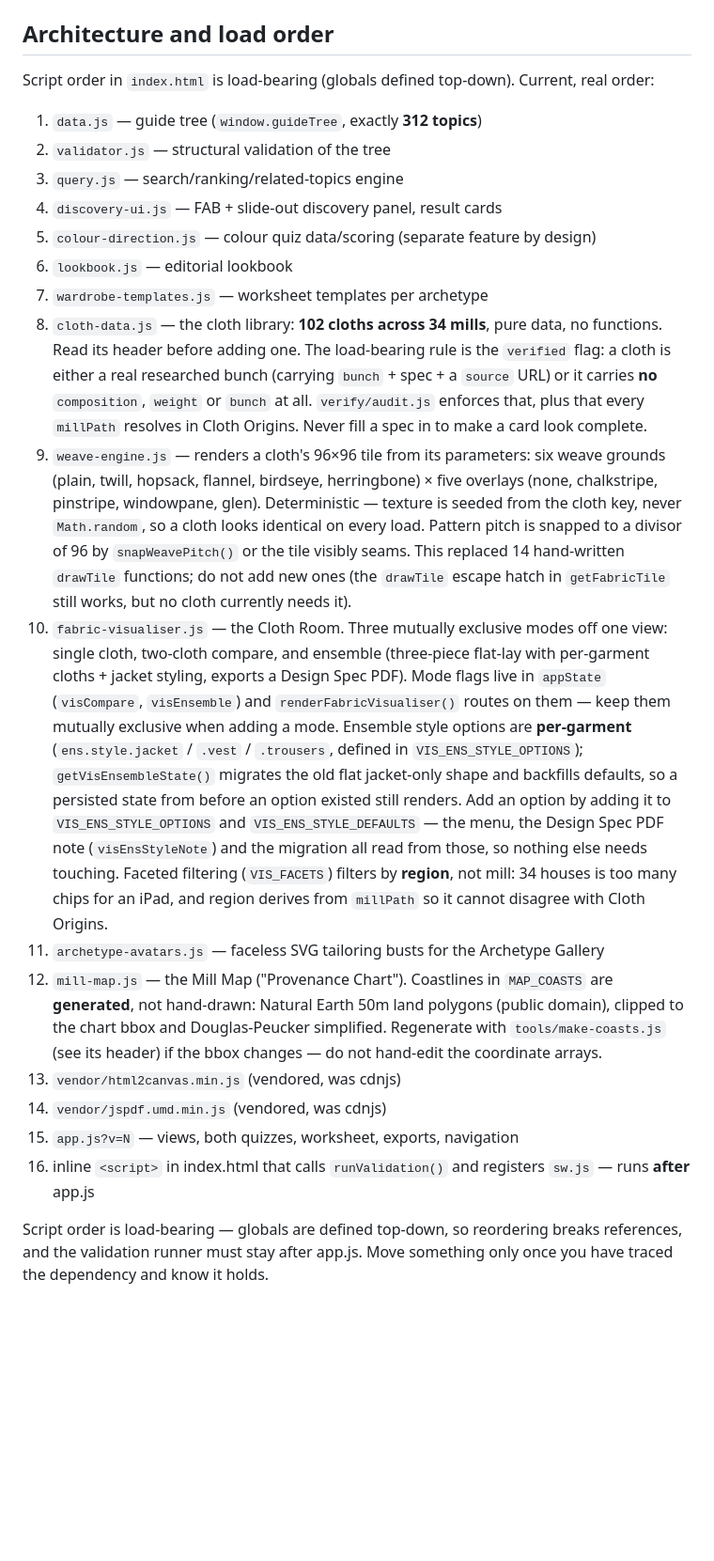
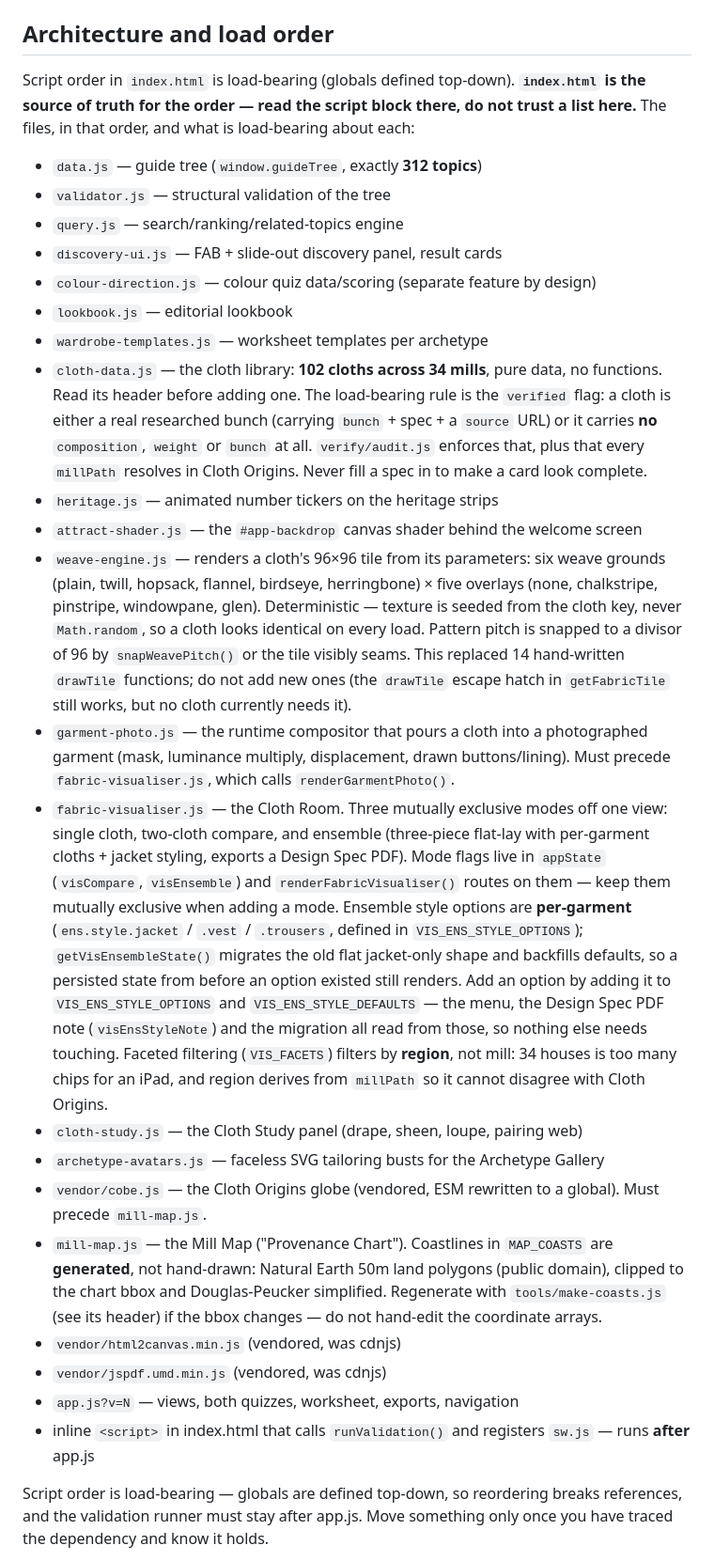
Before and after one commit to Turbocheese/bbs-style-discovery, a Markdown page: CLAUDE.md, the part around the change. Shown at 94% size. GitHub-like rendering; blank space fills up the shorter version.

```diff
--- a/CLAUDE.md
+++ b/CLAUDE.md
@@ -21,24 +21,29 @@ Deep context lives in the other docs — read them only when needed:
 
 ## Architecture and load order
 
-Script order in `index.html` is load-bearing (globals defined top-down). Current, real order:
+Script order in `index.html` is load-bearing (globals defined top-down). **`index.html` is the source of truth for the order — read the script block there, do not trust a list here.** The files, in that order, and what is load-bearing about each:
 
-1. `data.js` — guide tree (`window.guideTree`, exactly **312 topics**)
-2. `validator.js` — structural validation of the tree
-3. `query.js` — search/ranking/related-topics engine
-4. `discovery-ui.js` — FAB + slide-out discovery panel, result cards
-5. `colour-direction.js` — colour quiz data/scoring (separate feature by design)
-6. `lookbook.js` — editorial lookbook
-7. `wardrobe-templates.js` — worksheet templates per archetype
-8. `cloth-data.js` — the cloth library: **102 cloths across 34 mills**, pure data, no functions. Read its header before adding one. The load-bearing rule is the `verified` flag: a cloth is either a real researched bunch (carrying `bunch` + spec + a `source` URL) or it carries **no** `composition`, `weight` or `bunch` at all. `verify/audit.js` enforces that, plus that every `millPath` resolves in Cloth Origins. Never fill a spec in to make a card look complete.
-9. `weave-engine.js` — renders a cloth's 96×96 tile from its parameters: six weave grounds (plain, twill, hopsack, flannel, birdseye, herringbone) × five overlays (none, chalkstripe, pinstripe, windowpane, glen). Deterministic — texture is seeded from the cloth key, never `Math.random`, so a cloth looks identical on every load. Pattern pitch is snapped to a divisor of 96 by `snapWeavePitch()` or the tile visibly seams. This replaced 14 hand-written `drawTile` functions; do not add new ones (the `drawTile` escape hatch in `getFabricTile` still works, but no cloth currently needs it).
-10. `fabric-visualiser.js` — the Cloth Room. Three mutually exclusive modes off one view: single cloth, two-cloth compare, and ensemble (three-piece flat-lay with per-garment cloths + jacket styling, exports a Design Spec PDF). Mode flags live in `appState` (`visCompare`, `visEnsemble`) and `renderFabricVisualiser()` routes on them — keep them mutually exclusive when adding a mode. Ensemble style options are **per-garment** (`ens.style.jacket` / `.vest` / `.trousers`, defined in `VIS_ENS_STYLE_OPTIONS`); `getVisEnsembleState()` migrates the old flat jacket-only shape and backfills defaults, so a persisted state from before an option existed still renders. Add an option by adding it to `VIS_ENS_STYLE_OPTIONS` and `VIS_ENS_STYLE_DEFAULTS` — the menu, the Design Spec PDF note (`visEnsStyleNote`) and the migration all read from those, so nothing else needs touching. Faceted filtering (`VIS_FACETS`) filters by **region**, not mill: 34 houses is too many chips for an iPad, and region derives from `millPath` so it cannot disagree with Cloth Origins.
-11. `archetype-avatars.js` — faceless SVG tailoring busts for the Archetype Gallery
-12. `mill-map.js` — the Mill Map ("Provenance Chart"). Coastlines in `MAP_COASTS` are **generated**, not hand-drawn: Natural Earth 50m land polygons (public domain), clipped to the chart bbox and Douglas-Peucker simplified. Regenerate with `tools/make-coasts.js` (see its header) if the bbox changes — do not hand-edit the coordinate arrays.
-13. `vendor/html2canvas.min.js` (vendored, was cdnjs)
-14. `vendor/jspdf.umd.min.js` (vendored, was cdnjs)
-15. `app.js?v=N` — views, both quizzes, worksheet, exports, navigation
-16. inline `<script>` in index.html that calls `runValidation()` and registers `sw.js` — runs **after** app.js
+- `data.js` — guide tree (`window.guideTree`, exactly **312 topics**)
+- `validator.js` — structural validation of the tree
+- `query.js` — search/ranking/related-topics engine
+- `discovery-ui.js` — FAB + slide-out discovery panel, result cards
+- `colour-direction.js` — colour quiz data/scoring (separate feature by design)
+- `lookbook.js` — editorial lookbook
+- `wardrobe-templates.js` — worksheet templates per archetype
+- `cloth-data.js` — the cloth library: **102 cloths across 34 mills**, pure data, no functions. Read its header before adding one. The load-bearing rule is the `verified` flag: a cloth is either a real researched bunch (carrying `bunch` + spec + a `source` URL) or it carries **no** `composition`, `weight` or `bunch` at all. `verify/audit.js` enforces that, plus that every `millPath` resolves in Cloth Origins. Never fill a spec in to make a card look complete.
+- `heritage.js` — animated number tickers on the heritage strips
+- `attract-shader.js` — the `#app-backdrop` canvas shader behind the welcome screen
+- `weave-engine.js` — renders a cloth's 96×96 tile from its parameters: six weave grounds (plain, twill, hopsack, flannel, birdseye, herringbone) × five overlays (none, chalkstripe, pinstripe, windowpane, glen). Deterministic — texture is seeded from the cloth key, never `Math.random`, so a cloth looks identical on every load. Pattern pitch is snapped to a divisor of 96 by `snapWeavePitch()` or the tile visibly seams. This replaced 14 hand-written `drawTile` functions; do not add new ones (the `drawTile` escape hatch in `getFabricTile` still works, but no cloth currently needs it).
+- `garment-photo.js` — the runtime compositor that pours a cloth into a photographed garment (mask, luminance multiply, displacement, drawn buttons/lining). Must precede `fabric-visualiser.js`, which calls `renderGarmentPhoto()`.
+- `fabric-visualiser.js` — the Cloth Room. Three mutually exclusive modes off one view: single cloth, two-cloth compare, and ensemble (three-piece flat-lay with per-garment cloths + jacket styling, exports a Design Spec PDF). Mode flags live in `appState` (`visCompare`, `visEnsemble`) and `renderFabricVisualiser()` routes on them — keep them mutually exclusive when adding a mode. Ensemble style options are **per-garment** (`ens.style.jacket` / `.vest` / `.trousers`, defined in `VIS_ENS_STYLE_OPTIONS`); `getVisEnsembleState()` migrates the old flat jacket-only shape and backfills defaults, so a persisted state from before an option existed still renders. Add an option by adding it to `VIS_ENS_STYLE_OPTIONS` and `VIS_ENS_STYLE_DEFAULTS` — the menu, the Design Spec PDF note (`visEnsStyleNote`) and the migration all read from those, so nothing else needs touching. Faceted filtering (`VIS_FACETS`) filters by **region**, not mill: 34 houses is too many chips for an iPad, and region derives from `millPath` so it cannot disagree with Cloth Origins.
+- `cloth-study.js` — the Cloth Study panel (drape, sheen, loupe, pairing web)
+- `archetype-avatars.js` — faceless SVG tailoring busts for the Archetype Gallery
+- `vendor/cobe.js` — the Cloth Origins globe (vendored, ESM rewritten to a global). Must precede `mill-map.js`.
+- `mill-map.js` — the Mill Map ("Provenance Chart"). Coastlines in `MAP_COASTS` are **generated**, not hand-drawn: Natural Earth 50m land polygons (public domain), clipped to the chart bbox and Douglas-Peucker simplified. Regenerate with `tools/make-coasts.js` (see its header) if the bbox changes — do not hand-edit the coordinate arrays.
+- `vendor/html2canvas.min.js` (vendored, was cdnjs)
+- `vendor/jspdf.umd.min.js` (vendored, was cdnjs)
+- `app.js?v=N` — views, both quizzes, worksheet, exports, navigation
+- inline `<script>` in index.html that calls `runValidation()` and registers `sw.js` — runs **after** app.js
 
 Script order is load-bearing — globals are defined top-down, so reordering breaks references, and the validation runner must stay after app.js. Move something only once you have traced the dependency and know it holds.
 
```
Also changed, not shown: FOUNDER_HANDOVER.md (+5 -1 lines), PROJECT_CONTEXT.md (+16 -8 lines).
